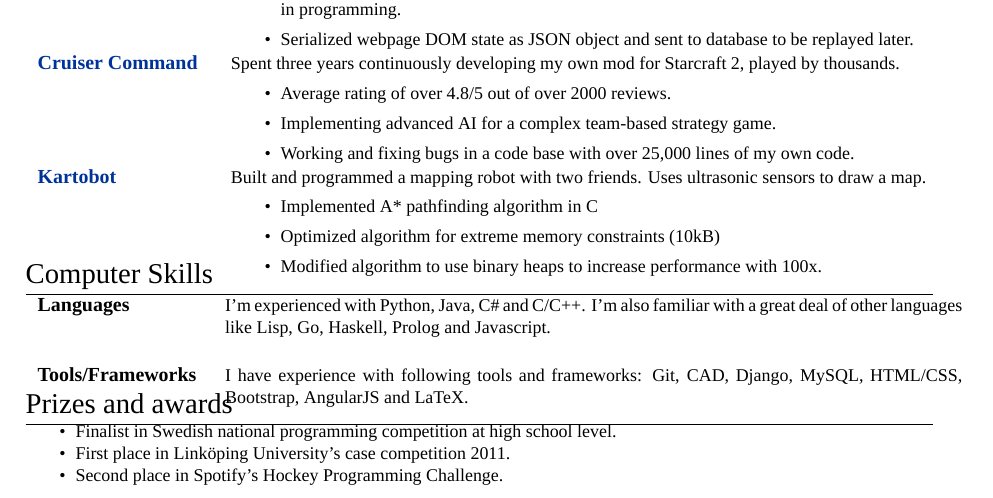
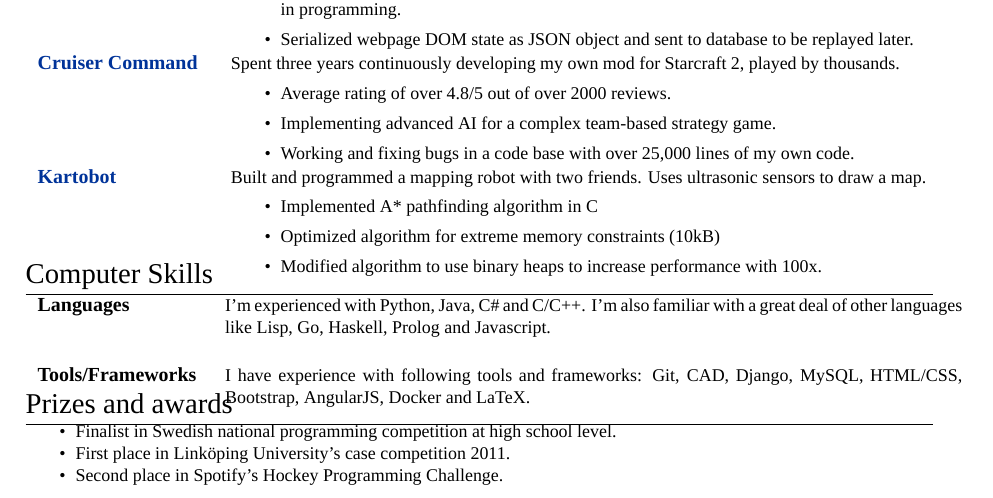
Before and after one commit to Siretu/cv, a LaTeX CV (cv.tex): part of the page, cut so that both start at the same text. Compiled offline with XeLaTeX; a missing font is replaced by an installed copy or a similar font.

Commit message:
Added docker to skills

```diff
--- a/cv.tex
+++ b/cv.tex
@@ -225,7 +225,7 @@ right  = 2.50cm
 \section{Computer Skills}
 \begin{tabular}{lp{13cm}}
 \textbf{Languages} & \small{I'm experienced with Python, Java, C\# and C/C++. I'm also familiar with a great deal of other languages like Lisp, Go, Haskell, Prolog and Javascript.}\\\\
-\textbf{Tools/Frameworks~} & \small{I have experience with following tools and frameworks: Git, CAD, Django, MySQL, HTML/CSS, Bootstrap, AngularJS and LaTeX.}
+\textbf{Tools/Frameworks~} & \small{I have experience with following tools and frameworks: Git, CAD, Django, MySQL, HTML/CSS, Bootstrap, AngularJS, Docker and LaTeX.}
 %\\\\
 %\textsc{Python:} & \small{Used from an early age as my go-to language. I’ve created a great number of pet projects in Python and it was also the language I used the most during my previous internships.}\\\\
 
```
Also changed, not shown: cv.pdf.
